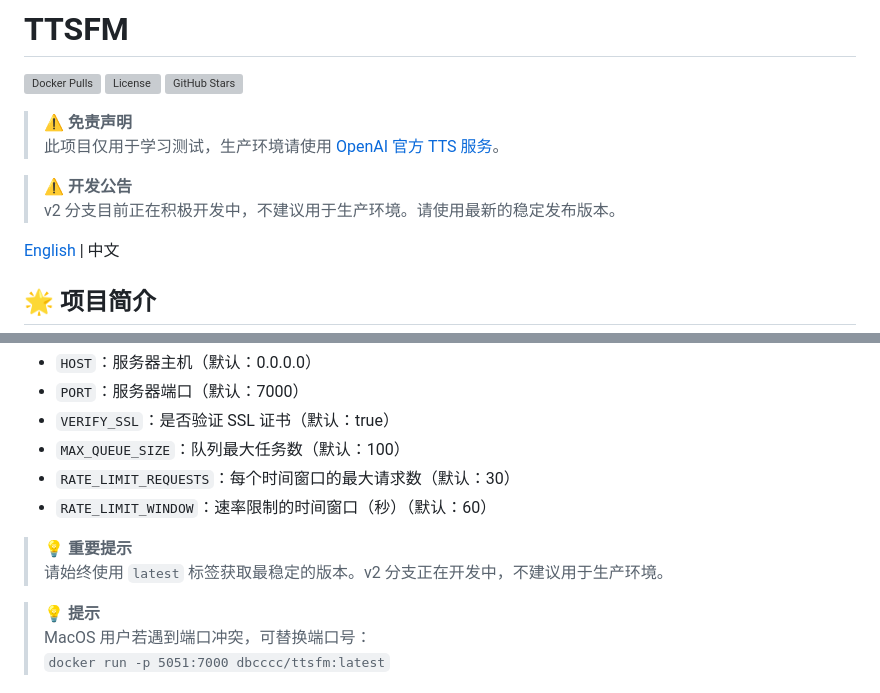
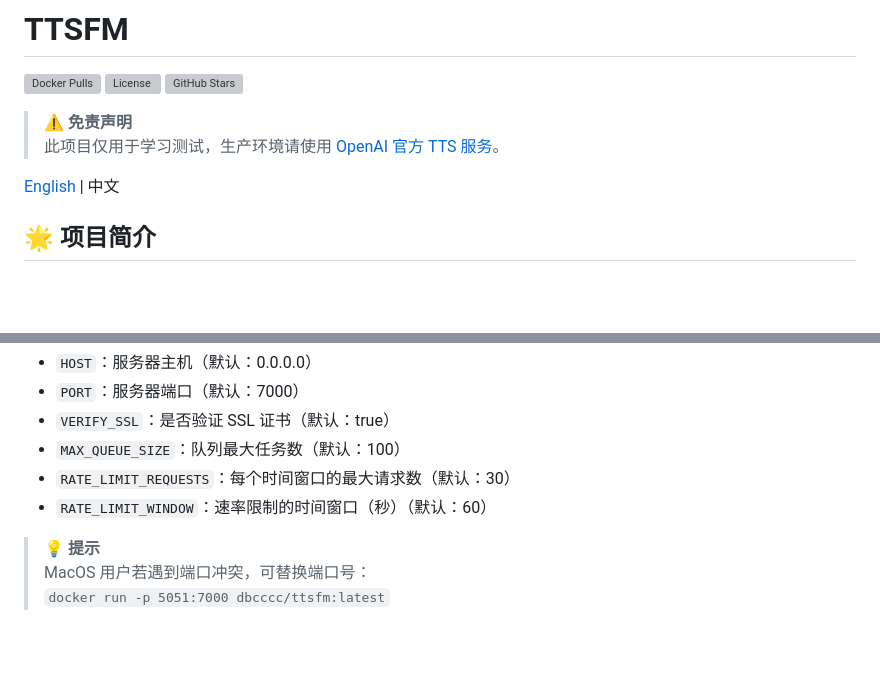
Before and after one commit to v5china/ttsfm, a Markdown page: README_CN.md, 2 parts joined by grey strips. GitHub-like rendering; blank space fills up the shorter version; grey boxes are pictures that could not be loaded.

```diff
--- a/README_CN.md
+++ b/README_CN.md
@@ -6,9 +6,6 @@
 
 > ⚠️ **免责声明**
 > 此项目仅用于学习测试，生产环境请使用 [OpenAI 官方 TTS 服务](https://platform.openai.com/docs/guides/audio)。
-
-> ⚠️ **开发公告**
-> v2 分支目前正在积极开发中，不建议用于生产环境。请使用最新的稳定发布版本。
 
 [English](README.md) | 中文
 
@@ -74,9 +71,6 @@ docker run -d \
 - `RATE_LIMIT_REQUESTS`：每个时间窗口的最大请求数（默认：30）
 - `RATE_LIMIT_WINDOW`：速率限制的时间窗口（秒）（默认：60）
 
-> 💡 **重要提示**
-> 请始终使用 `latest` 标签获取最稳定的版本。v2 分支正在开发中，不建议用于生产环境。
-
 > 💡 **提示**
 > MacOS 用户若遇到端口冲突，可替换端口号：
 > `docker run -p 5051:7000 dbcccc/ttsfm:latest`
```
Also changed, not shown: README.md (+0 -6 lines).
